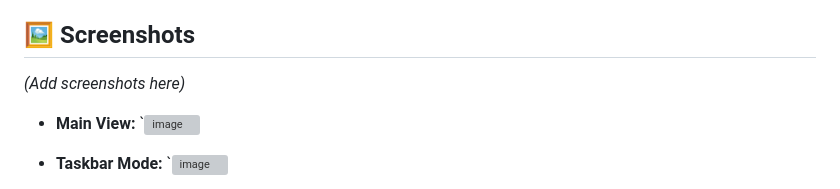
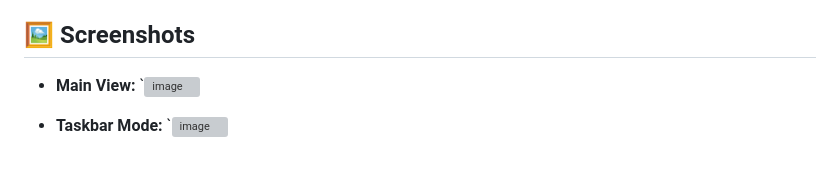
Before and after one commit to badghost001/LyricFlow, a Markdown page: README.md, the part around the change. GitHub-like rendering; blank space fills up the shorter version; grey boxes are pictures that could not be loaded.

```diff
--- a/README.md
+++ b/README.md
@@ -27,7 +27,6 @@
 
 ## 🖼️ Screenshots
 
-*(Add screenshots here)*
 - **Main View:** `<img width="1111" height="790" alt="image" src="https://github.com/user-attachments/assets/701d21e8-cdc2-4c1a-8f74-eaf560745b35" />
 
 - **Taskbar Mode:** `<img width="1919" height="445" alt="image" src="https://github.com/user-attachments/assets/8d7eaf30-19e1-41e4-811a-c4cd7fcfa85c" />
```
